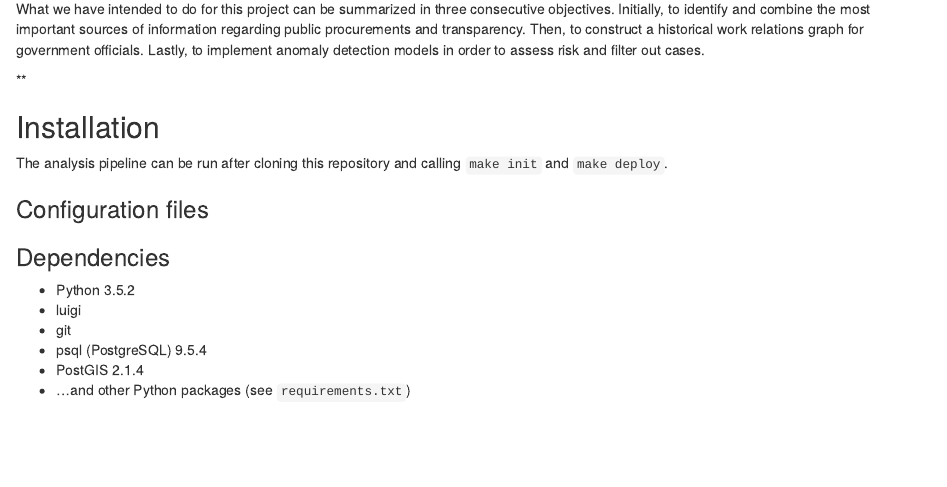
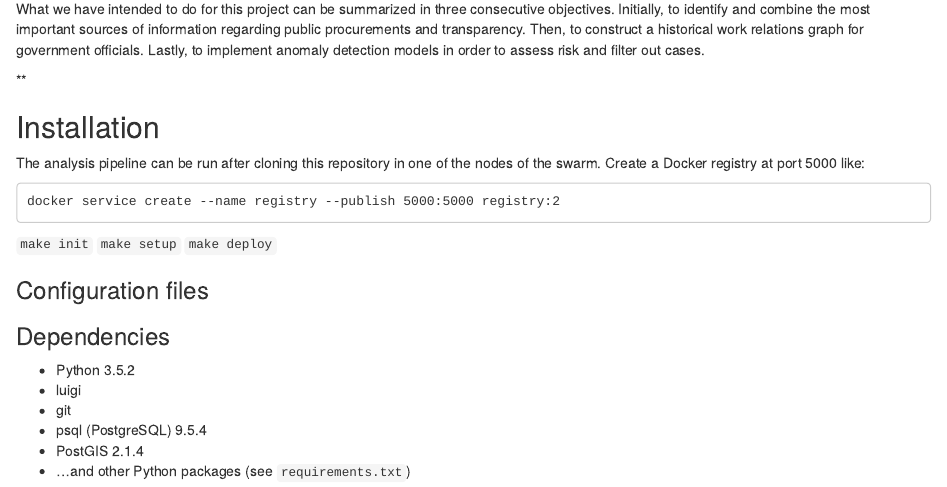
Before and after one commit to rsanchezavalos/compranet, an R Markdown document (README.Rmd): the page in a window 1100 px wide, from 350 px down. Rendered offline with R 4.5, knitr and Pandoc, with nearby package versions.

Commit message:
installation

````diff
--- a/README.Rmd
+++ b/README.Rmd
@@ -14,8 +14,16 @@ What we have intended to do for this project can be summarized in three consecut
 
 ## Installation
 
-The analysis pipeline can be run after cloning this repository and
-calling `make init` and `make deploy`.
+The analysis pipeline can be run after cloning this repository in one of the nodes of the swarm.
+Create a Docker registry at port 5000 like:
+
+```
+docker service create --name registry --publish 5000:5000 registry:2
+```
+
+`make init`
+`make setup`
+`make deploy`
 
 ### Configuration files
 
````
